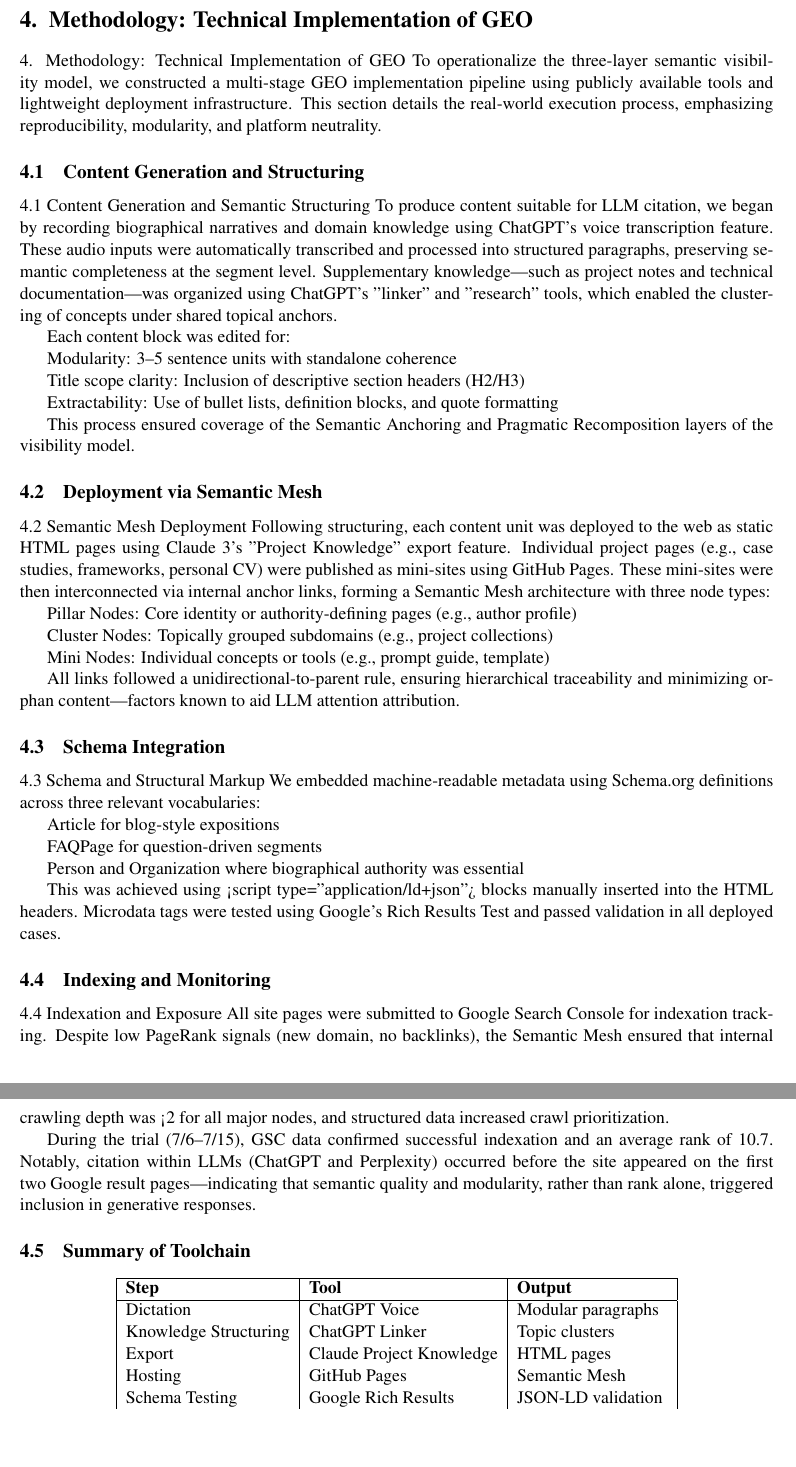
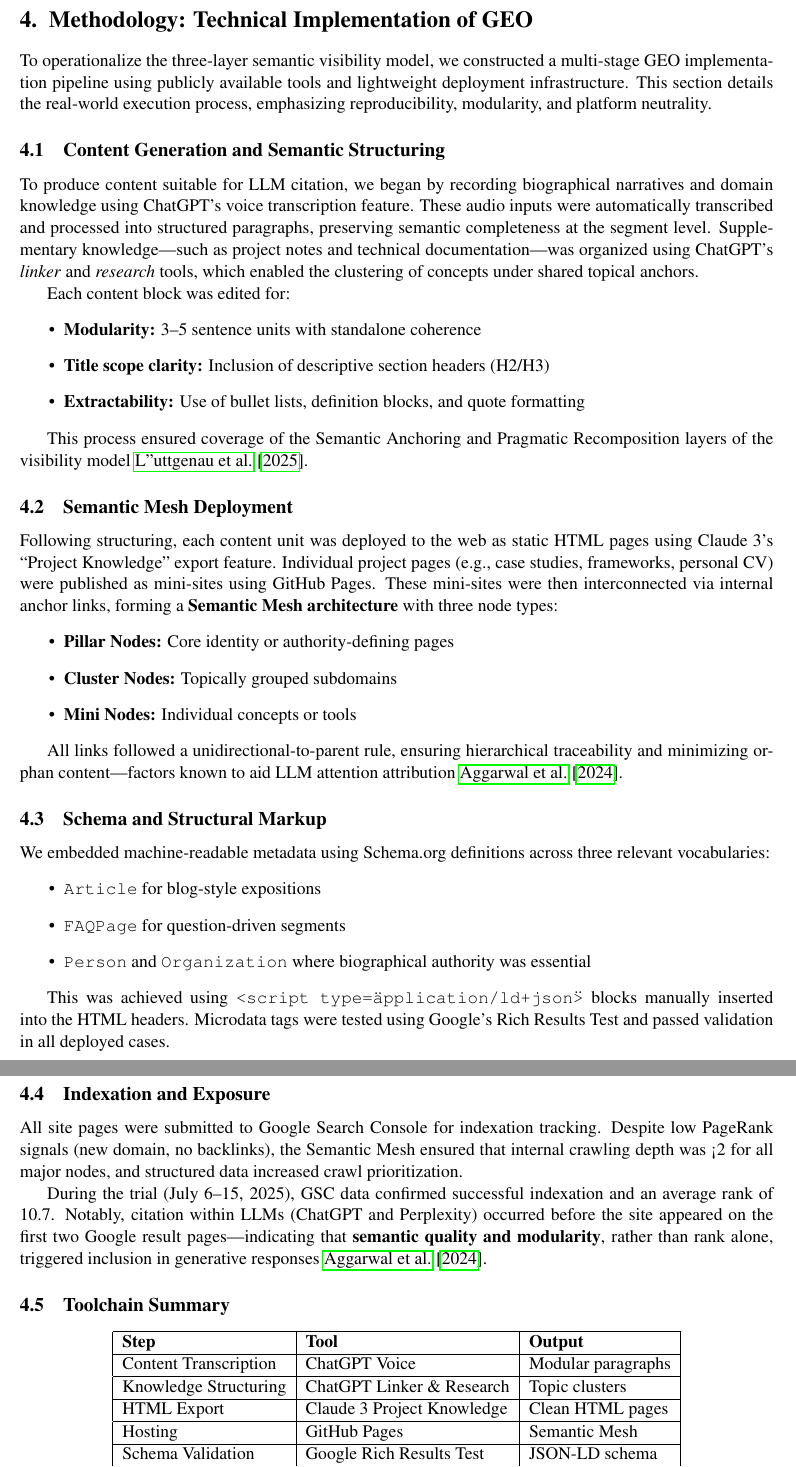
Before and after one commit to bless25min/geo-arxiv, a LaTeX paper (main.tex, which reads sections/4-method.tex): two parts of pages 5 and 6 of 6, joined at a grey line, cut so that both start at the same text, the shorter picture padded with empty space. Compiled offline with pdfLaTeX.

Commit message:
Update 4-method.tex

```diff
--- a/sections/4-method.tex
+++ b/sections/4-method.tex
@@ -1,68 +1,60 @@
 \section{Methodology: Technical Implementation of GEO}
 
-4. Methodology: Technical Implementation of GEO
 To operationalize the three-layer semantic visibility model, we constructed a multi-stage GEO implementation pipeline using publicly available tools and lightweight deployment infrastructure. This section details the real-world execution process, emphasizing reproducibility, modularity, and platform neutrality.
-\subsection{Content Generation and Structuring}
 
-4.1 Content Generation and Semantic Structuring
-To produce content suitable for LLM citation, we began by recording biographical narratives and domain knowledge using ChatGPT’s voice transcription feature. These audio inputs were automatically transcribed and processed into structured paragraphs, preserving semantic completeness at the segment level. Supplementary knowledge—such as project notes and technical documentation—was organized using ChatGPT’s "linker" and "research" tools, which enabled the clustering of concepts under shared topical anchors.
+\subsection{Content Generation and Semantic Structuring}
+
+To produce content suitable for LLM citation, we began by recording biographical narratives and domain knowledge using ChatGPT’s voice transcription feature. These audio inputs were automatically transcribed and processed into structured paragraphs, preserving semantic completeness at the segment level. Supplementary knowledge—such as project notes and technical documentation—was organized using ChatGPT’s \textit{linker} and \textit{research} tools, which enabled the clustering of concepts under shared topical anchors.
 
 Each content block was edited for:
+\begin{itemize}
+  \item \textbf{Modularity:} 3--5 sentence units with standalone coherence
+  \item \textbf{Title scope clarity:} Inclusion of descriptive section headers (H2/H3)
+  \item \textbf{Extractability:} Use of bullet lists, definition blocks, and quote formatting
+\end{itemize}
 
-Modularity: 3–5 sentence units with standalone coherence
+This process ensured coverage of the Semantic Anchoring and Pragmatic Recomposition layers of the visibility model~\cite{luttgenau2025beyondseo}.
 
-Title scope clarity: Inclusion of descriptive section headers (H2/H3)
+\subsection{Semantic Mesh Deployment}
 
-Extractability: Use of bullet lists, definition blocks, and quote formatting
+Following structuring, each content unit was deployed to the web as static HTML pages using Claude 3's ``Project Knowledge'' export feature. Individual project pages (e.g., case studies, frameworks, personal CV) were published as mini-sites using GitHub Pages. These mini-sites were then interconnected via internal anchor links, forming a \textbf{Semantic Mesh architecture} with three node types:
+\begin{itemize}
+  \item \textbf{Pillar Nodes:} Core identity or authority-defining pages
+  \item \textbf{Cluster Nodes:} Topically grouped subdomains
+  \item \textbf{Mini Nodes:} Individual concepts or tools
+\end{itemize}
 
-This process ensured coverage of the Semantic Anchoring and Pragmatic Recomposition layers of the visibility model.
+All links followed a unidirectional-to-parent rule, ensuring hierarchical traceability and minimizing orphan content—factors known to aid LLM attention attribution~\cite{aggarwal2024geo}.
 
-\subsection{Deployment via Semantic Mesh}
+\subsection{Schema and Structural Markup}
 
-4.2 Semantic Mesh Deployment
-Following structuring, each content unit was deployed to the web as static HTML pages using Claude 3's "Project Knowledge" export feature. Individual project pages (e.g., case studies, frameworks, personal CV) were published as mini-sites using GitHub Pages. These mini-sites were then interconnected via internal anchor links, forming a Semantic Mesh architecture with three node types:
+We embedded machine-readable metadata using Schema.org definitions across three relevant vocabularies:
+\begin{itemize}
+  \item \texttt{Article} for blog-style expositions
+  \item \texttt{FAQPage} for question-driven segments
+  \item \texttt{Person} and \texttt{Organization} where biographical authority was essential
+\end{itemize}
 
-Pillar Nodes: Core identity or authority-defining pages (e.g., author profile)
+This was achieved using \texttt{<script type=\"application/ld+json\">} blocks manually inserted into the HTML headers. Microdata tags were tested using Google’s Rich Results Test and passed validation in all deployed cases.
 
-Cluster Nodes: Topically grouped subdomains (e.g., project collections)
+\subsection{Indexation and Exposure}
 
-Mini Nodes: Individual concepts or tools (e.g., prompt guide, template)
-
-All links followed a unidirectional-to-parent rule, ensuring hierarchical traceability and minimizing orphan content—factors known to aid LLM attention attribution.
-
-\subsection{Schema Integration}
-
-4.3 Schema and Structural Markup
-We embedded machine-readable metadata using Schema.org definitions across three relevant vocabularies:
-
-Article for blog-style expositions
-
-FAQPage for question-driven segments
-
-Person and Organization where biographical authority was essential
-
-This was achieved using <script type="application/ld+json"> blocks manually inserted into the HTML headers. Microdata tags were tested using Google’s Rich Results Test and passed validation in all deployed cases.
-
-\subsection{Indexing and Monitoring}
-
-4.4 Indexation and Exposure
 All site pages were submitted to Google Search Console for indexation tracking. Despite low PageRank signals (new domain, no backlinks), the Semantic Mesh ensured that internal crawling depth was <2 for all major nodes, and structured data increased crawl prioritization.
 
-During the trial (7/6–7/15), GSC data confirmed successful indexation and an average rank of 10.7. Notably, citation within LLMs (ChatGPT and Perplexity) occurred before the site appeared on the first two Google result pages—indicating that semantic quality and modularity, rather than rank alone, triggered inclusion in generative responses.
-\subsection{Summary of Toolchain}
+During the trial (July 6–15, 2025), GSC data confirmed successful indexation and an average rank of 10.7. Notably, citation within LLMs (ChatGPT and Perplexity) occurred before the site appeared on the first two Google result pages—indicating that \textbf{semantic quality and modularity}, rather than rank alone, triggered inclusion in generative responses~\cite{aggarwal2024geo}.
+
+\subsection{Toolchain Summary}
 
 \begin{center}
 \begin{tabular}{|l|l|l|}
 \hline
-\textbf{Step} & \textbf{Tool} & \textbf{Output} \\
-\hline
-Dictation & ChatGPT Voice & Modular paragraphs \\
-Knowledge Structuring & ChatGPT Linker & Topic clusters \\
-Export & Claude Project Knowledge & HTML pages \\
-Hosting & GitHub Pages & Semantic Mesh \\
-Schema Testing & Google Rich Results & JSON-LD validation \\
-Index Monitoring & Google Search Console & Coverage + rank data \\
-LLM Evaluation & ChatGPT/Perplexity & Citation rates \\
-\hline
+\textbf{Step} & \textbf{Tool} & \textbf{Output} \\\hline
+Content Transcription & ChatGPT Voice & Modular paragraphs \\\hline
+Knowledge Structuring & ChatGPT Linker \& Research & Topic clusters \\\hline
+HTML Export & Claude 3 Project Knowledge & Clean HTML pages \\\hline
+Hosting & GitHub Pages & Semantic Mesh \\\hline
+Schema Validation & Google Rich Results Test & JSON-LD schema \\\hline
+Index Monitoring & Google Search Console & Ranking + coverage \\\hline
+Evaluation & ChatGPT / Perplexity & Citation frequency \\\hline
 \end{tabular}
 \end{center}
```
